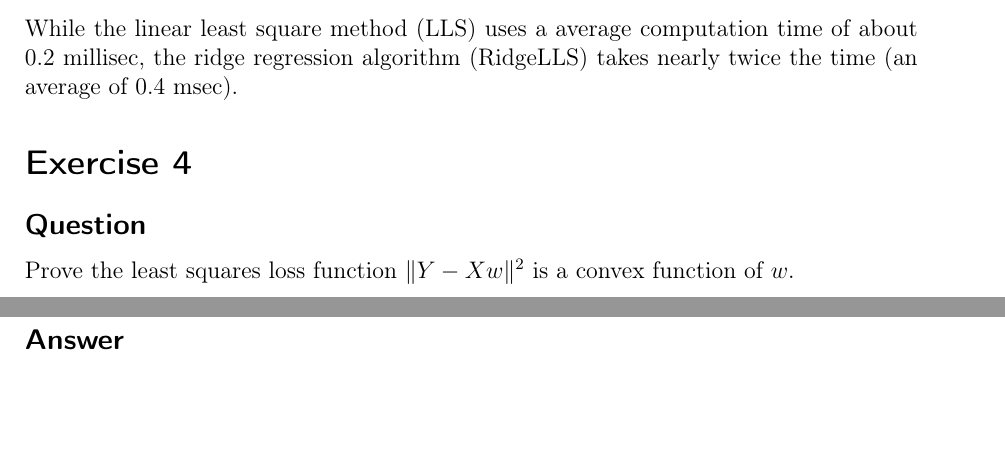
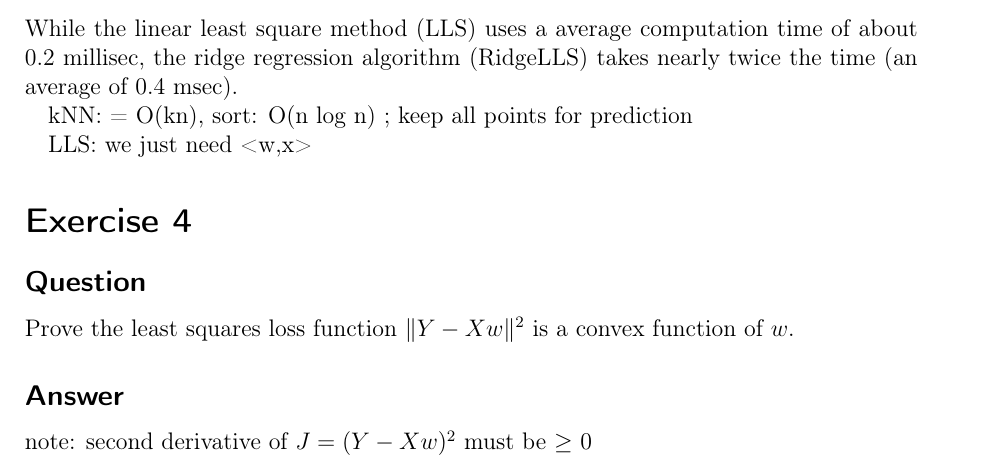
Before and after one commit to 1aschroe/machine-learning, a LaTeX problem sheet (assignm_03/assignment03.tex): two parts of pages 1 and 2 of 2 before the commit and part of page 1 of 2 after it, the two joined at a grey line, cut so that both start at the same text, the shorter picture padded with empty space. Compiled offline with pdfLaTeX; the source files are stored in an older character set and shown here as Unicode.

Commit message:
Added note to exercise 4.

```diff
--- a/assignm_03/assignment03.tex
+++ b/assignm_03/assignment03.tex
@@ -43,6 +43,10 @@ Compare computation time of the least square regression and ridge regression.
 \subsection*{Answer 3}
 While the linear least square method (LLS) uses a average computation time of about 0.2 millisec, the ridge regression algorithm (RidgeLLS) takes nearly twice the time (an average of 0.4 msec).
 
+kNN: = O(kn), sort: O(n log n) ; keep all points for prediction
+
+LLS: we just need <w,x>
+
 
 \section*{Exercise 4}
 
@@ -50,6 +54,8 @@ While the linear least square method (LLS) uses a average computation time of ab
 Prove the least squares loss function $\| Y-X w \|^2$ is a convex function of $w$.
 
 \subsection*{Answer}
+note: second derivative of $J=(Y-Xw)^2$ must be $\geq$ 0
+
 
 We first show that (*)$\langle a,a\rangle + \langle b,b\rangle \geq 2 \cdot \langle a,b\rangle$: This is equivalent to $\langle a,a\rangle + \langle b,b\rangle - 2 \cdot \langle a,b\rangle \geq 0$
 \begin{align*}
```
